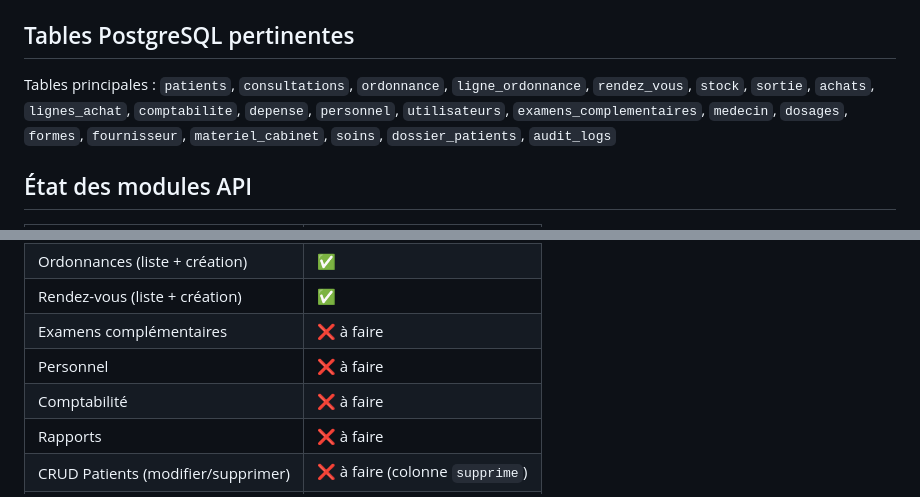
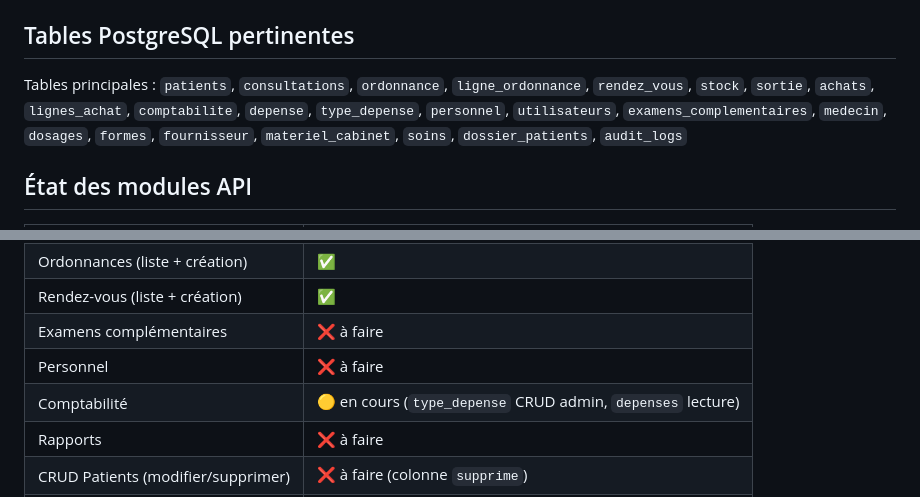
Before and after one commit to Hamidou25-bit/cabinet-medical-api, a Markdown page: CLAUDE.md, 2 parts joined by grey strips. Drawn GitHub-style.

Commit message:
Met a jour le statut du module Comptabilite (type_depense + depenses)

```diff
--- a/CLAUDE.md
+++ b/CLAUDE.md
@@ -55,7 +55,7 @@ def get_items(db=Depends(get_db), user=Depends(get_current_user)):
 
 ## Tables PostgreSQL pertinentes
 
-Tables principales : `patients`, `consultations`, `ordonnance`, `ligne_ordonnance`, `rendez_vous`, `stock`, `sortie`, `achats`, `lignes_achat`, `comptabilite`, `depense`, `personnel`, `utilisateurs`, `examens_complementaires`, `medecin`, `dosages`, `formes`, `fournisseur`, `materiel_cabinet`, `soins`, `dossier_patients`, `audit_logs`
+Tables principales : `patients`, `consultations`, `ordonnance`, `ligne_ordonnance`, `rendez_vous`, `stock`, `sortie`, `achats`, `lignes_achat`, `comptabilite`, `depense`, `type_depense`, `personnel`, `utilisateurs`, `examens_complementaires`, `medecin`, `dosages`, `formes`, `fournisseur`, `materiel_cabinet`, `soins`, `dossier_patients`, `audit_logs`
 
 ## État des modules API
 
@@ -70,7 +70,7 @@ Tables principales : `patients`, `consultations`, `ordonnance`, `ligne_ordonnanc
 | Rendez-vous (liste + création) | ✅ |
 | Examens complémentaires | ❌ à faire |
 | Personnel | ❌ à faire |
-| Comptabilité | ❌ à faire |
+| Comptabilité | 🟡 en cours (`type_depense` CRUD admin, `depenses` lecture) |
 | Rapports | ❌ à faire |
 | CRUD Patients (modifier/supprimer) | ❌ à faire (colonne `supprime`) |
 | CRUD Stock (entrées/sorties) | ❌ à faire (table `sortie`) |
```
